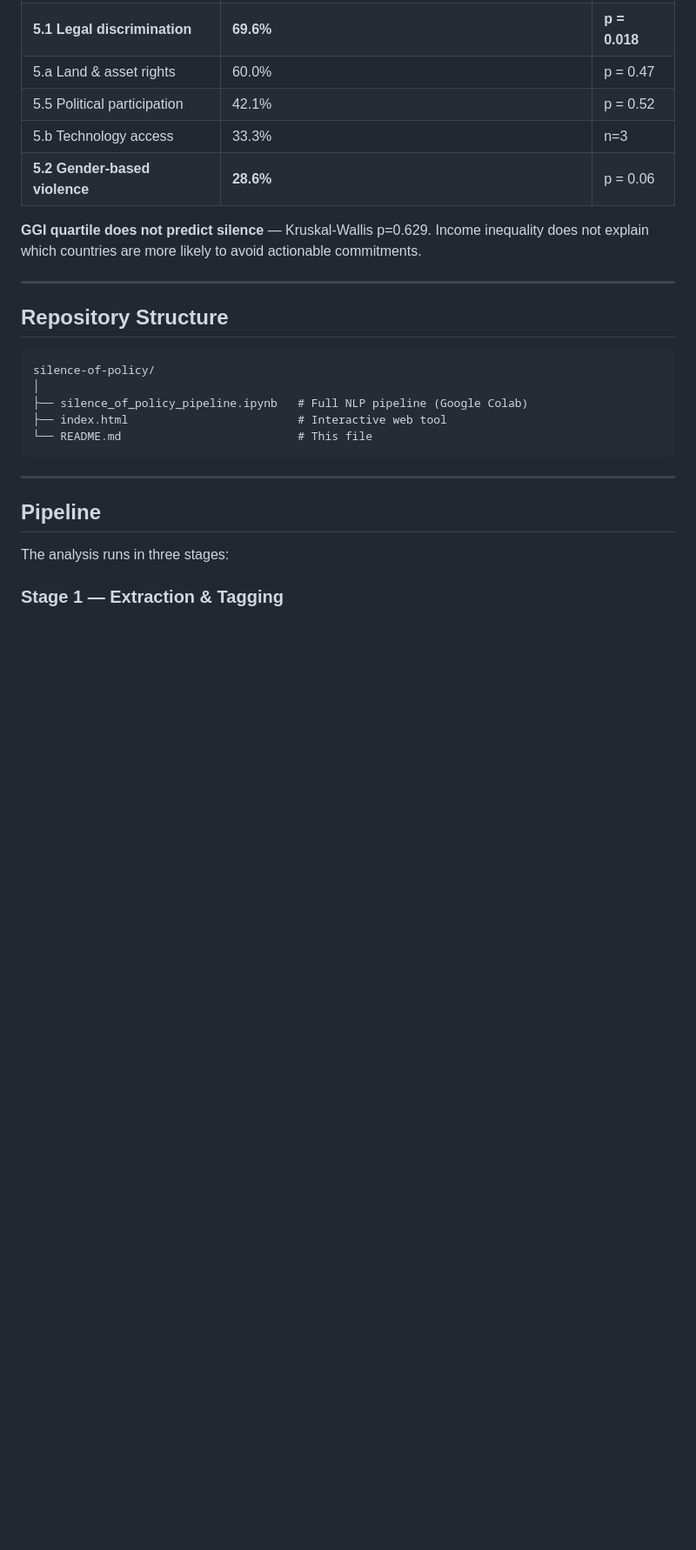
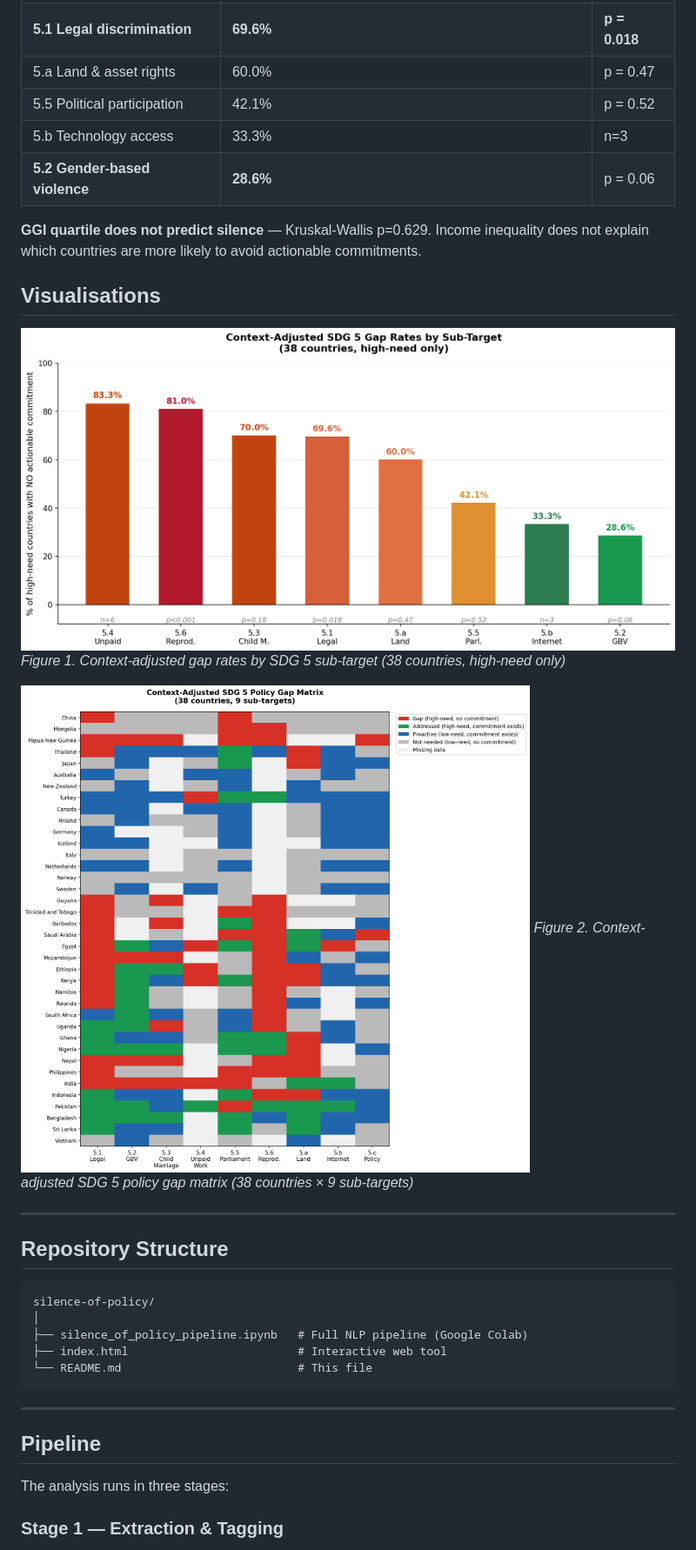
Before and after one commit to sevvalckc/silence-of-policy, a Markdown page: README.md, the part around the change. Shown at 87% size. Drawn GitHub-style; blank space fills up the shorter version.

```diff
--- a/README.md
+++ b/README.md
@@ -31,6 +31,14 @@ This pipeline distinguishes **meaningful silence** from **legitimate silence** b
 | **5.2 Gender-based violence** | **28.6%** | p = 0.06 |
 
 **GGI quartile does not predict silence** — Kruskal-Wallis p=0.629. Income inequality does not explain which countries are more likely to avoid actionable commitments.
+
+## Visualisations
+
+![Bar Chart](barchart_gap_rates.png)
+*Figure 1. Context-adjusted gap rates by SDG 5 sub-target (38 countries, high-need only)*
+
+![Heatmap](heatmap.png)
+*Figure 2. Context-adjusted SDG 5 policy gap matrix (38 countries × 9 sub-targets)*
 
 ---
 
```
